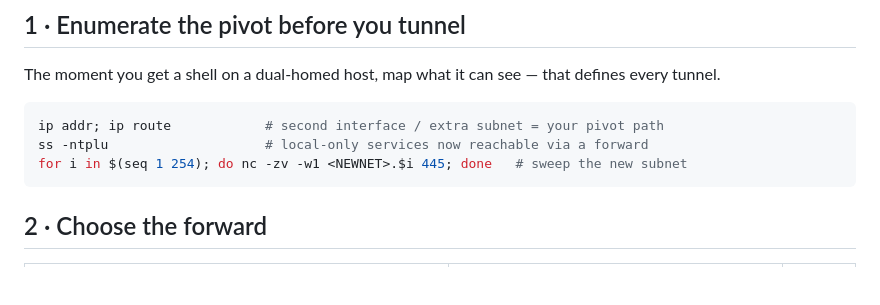
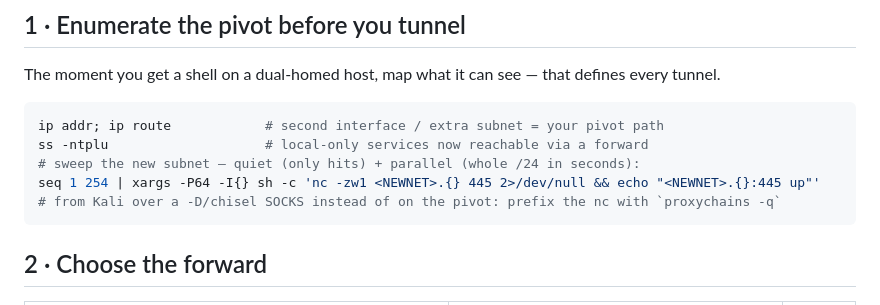
Before and after one commit to SkinnyRat/Cybersecurity, a Markdown page: tunnelling/README.md, the part around the change. GitHub-like rendering; blank space fills up the shorter version.

Commit message:
Update pivot subnet sweep: quiet + parallel nc, proxychains note

````diff
--- a/tunnelling/README.md
+++ b/tunnelling/README.md
@@ -58,7 +58,9 @@ The moment you get a shell on a dual-homed host, map what it can see — that de
 ```bash
 ip addr; ip route            # second interface / extra subnet = your pivot path
 ss -ntplu                    # local-only services now reachable via a forward
-for i in $(seq 1 254); do nc -zv -w1 <NEWNET>.$i 445; done   # sweep the new subnet
+# sweep the new subnet — quiet (only hits) + parallel (whole /24 in seconds):
+seq 1 254 | xargs -P64 -I{} sh -c 'nc -zw1 <NEWNET>.{} 445 2>/dev/null && echo "<NEWNET>.{}:445 up"'
+# from Kali over a -D/chisel SOCKS instead of on the pivot: prefix the nc with `proxychains -q`
 ```
 
 ## 2 · Choose the forward
````
Also changed, not shown: tunnelling/tunnelling.md (+11 -2 lines).
